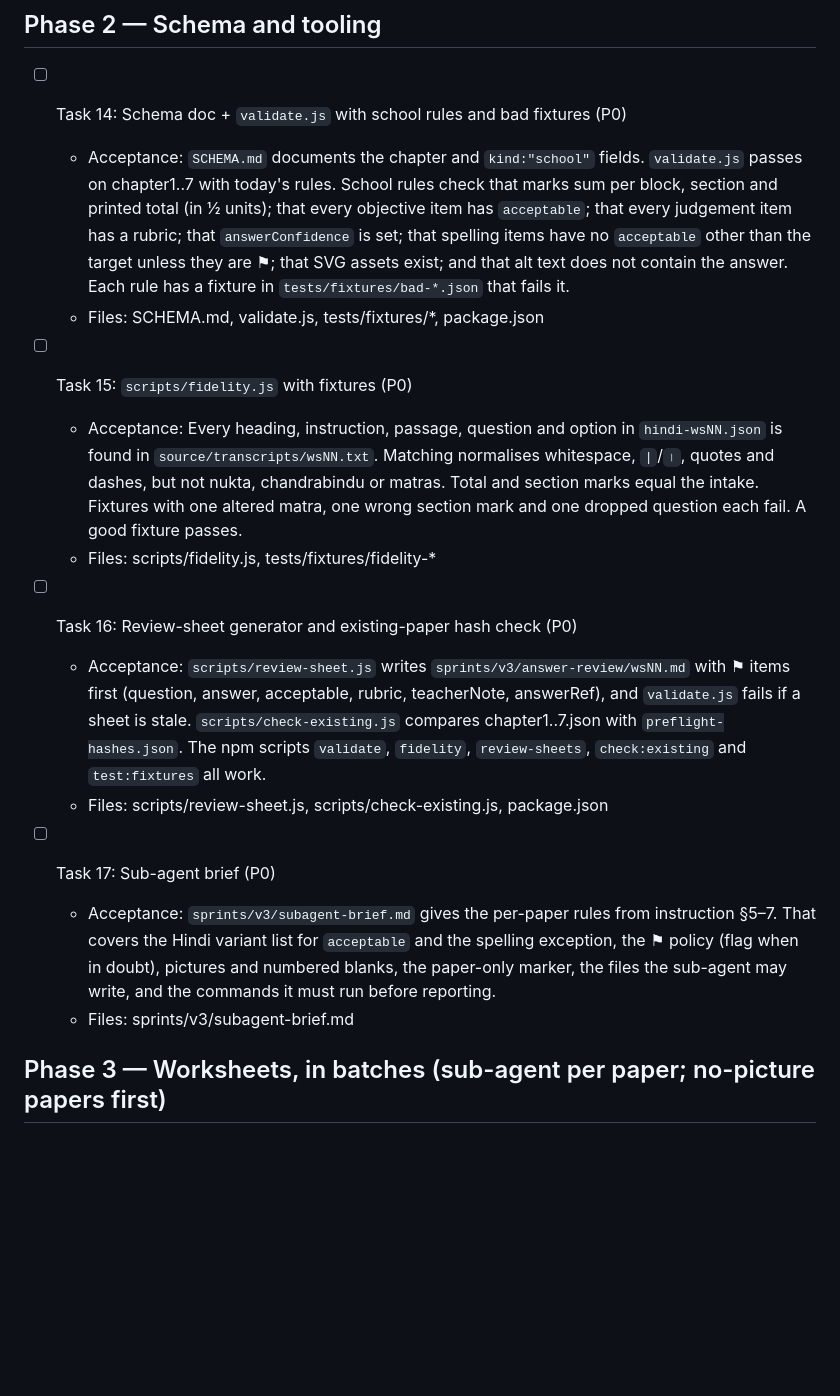
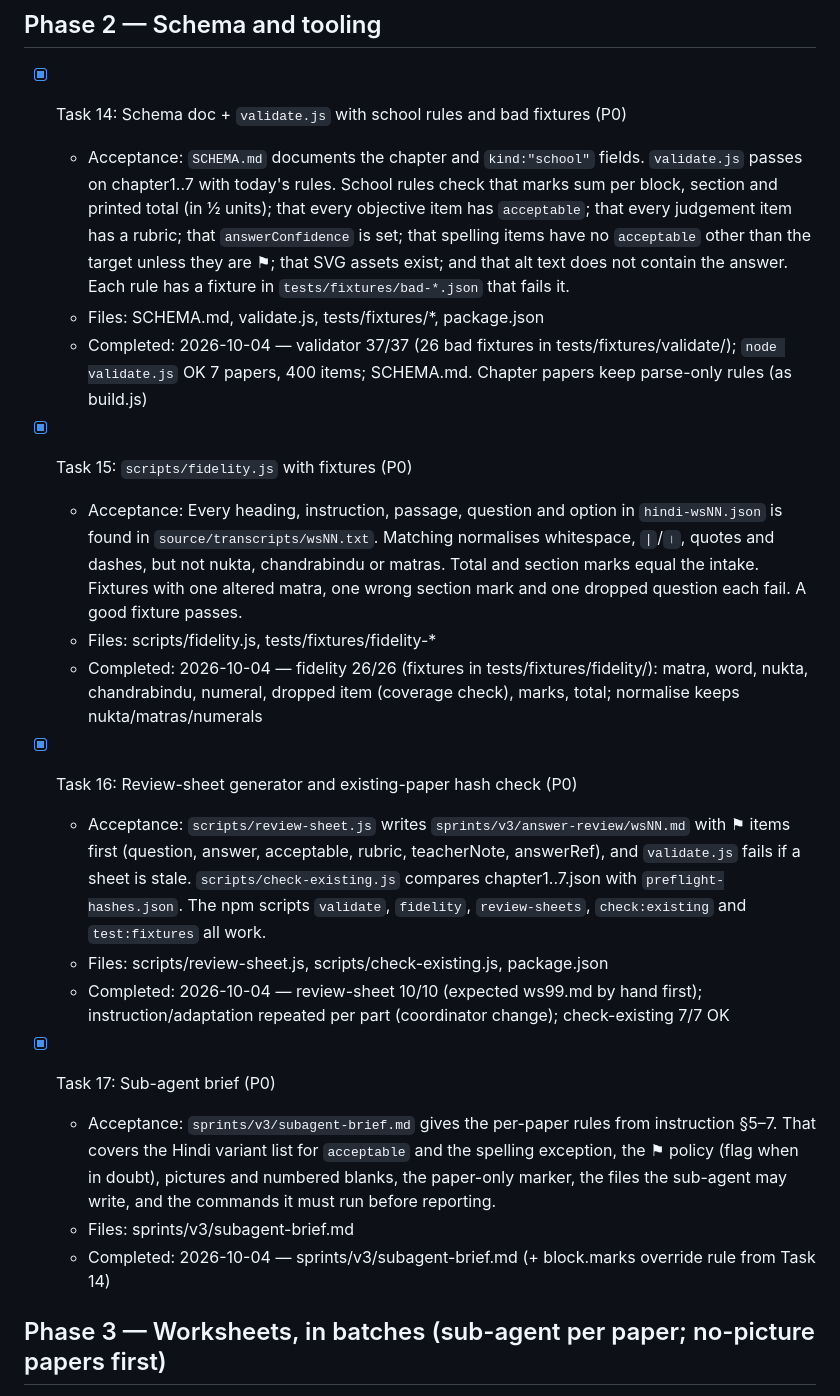
Before and after one commit to manisankar19/mily-hindi-abhyas, a Markdown page: sprints/v3/TASKS.md, the part around the change. Rendered like a GitHub page; blank space fills up the shorter version.

```diff
--- a/sprints/v3/TASKS.md
+++ b/sprints/v3/TASKS.md
@@ -72,21 +72,25 @@ Every task ends with `node build.js` still passing and the chapter1..7.json hash
 
 ## Phase 2 — Schema and tooling
 
-- [ ] Task 14: Schema doc + `validate.js` with school rules and bad fixtures (P0)
+- [x] Task 14: Schema doc + `validate.js` with school rules and bad fixtures (P0)
   - Acceptance: `SCHEMA.md` documents the chapter and `kind:"school"` fields. `validate.js` passes on chapter1..7 with today's rules. School rules check that marks sum per block, section and printed total (in ½ units); that every objective item has `acceptable`; that every judgement item has a rubric; that `answerConfidence` is set; that spelling items have no `acceptable` other than the target unless they are ⚑; that SVG assets exist; and that alt text does not contain the answer. Each rule has a fixture in `tests/fixtures/bad-*.json` that fails it.
   - Files: SCHEMA.md, validate.js, tests/fixtures/*, package.json
+  - Completed: 2026-10-04 — validator 37/37 (26 bad fixtures in tests/fixtures/validate/); `node validate.js` OK 7 papers, 400 items; SCHEMA.md. Chapter papers keep parse-only rules (as build.js)
 
-- [ ] Task 15: `scripts/fidelity.js` with fixtures (P0)
+- [x] Task 15: `scripts/fidelity.js` with fixtures (P0)
   - Acceptance: Every heading, instruction, passage, question and option in `hindi-wsNN.json` is found in `source/transcripts/wsNN.txt`. Matching normalises whitespace, `|`/`।`, quotes and dashes, but not nukta, chandrabindu or matras. Total and section marks equal the intake. Fixtures with one altered matra, one wrong section mark and one dropped question each fail. A good fixture passes.
   - Files: scripts/fidelity.js, tests/fixtures/fidelity-*
+  - Completed: 2026-10-04 — fidelity 26/26 (fixtures in tests/fixtures/fidelity/): matra, word, nukta, chandrabindu, numeral, dropped item (coverage check), marks, total; normalise keeps nukta/matras/numerals
 
-- [ ] Task 16: Review-sheet generator and existing-paper hash check (P0)
+- [x] Task 16: Review-sheet generator and existing-paper hash check (P0)
   - Acceptance: `scripts/review-sheet.js` writes `sprints/v3/answer-review/wsNN.md` with ⚑ items first (question, answer, acceptable, rubric, teacherNote, answerRef), and `validate.js` fails if a sheet is stale. `scripts/check-existing.js` compares chapter1..7.json with `preflight-hashes.json`. The npm scripts `validate`, `fidelity`, `review-sheets`, `check:existing` and `test:fixtures` all work.
   - Files: scripts/review-sheet.js, scripts/check-existing.js, package.json
+  - Completed: 2026-10-04 — review-sheet 10/10 (expected ws99.md by hand first); instruction/adaptation repeated per part (coordinator change); check-existing 7/7 OK
 
-- [ ] Task 17: Sub-agent brief (P0)
+- [x] Task 17: Sub-agent brief (P0)
   - Acceptance: `sprints/v3/subagent-brief.md` gives the per-paper rules from instruction §5–7. That covers the Hindi variant list for `acceptable` and the spelling exception, the ⚑ policy (flag when in doubt), pictures and numbered blanks, the paper-only marker, the files the sub-agent may write, and the commands it must run before reporting.
   - Files: sprints/v3/subagent-brief.md
+  - Completed: 2026-10-04 — sprints/v3/subagent-brief.md (+ block.marks override rule from Task 14)
 
 ## Phase 3 — Worksheets, in batches (sub-agent per paper; no-picture papers first)
 
```
Also changed, not shown: sprints/v3/school-contract.md (+1 -1 lines), sprints/v3/subagent-brief.md (added, +92 -0 lines).
